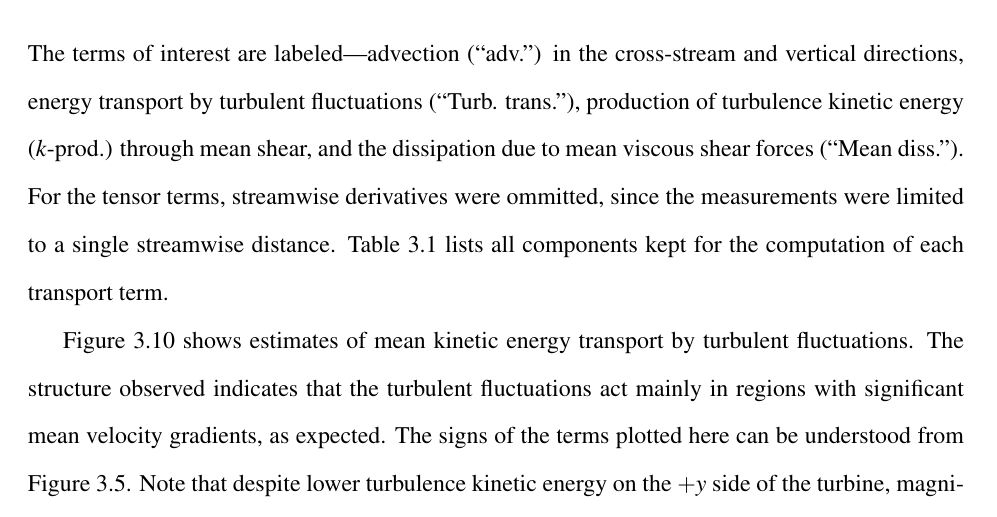
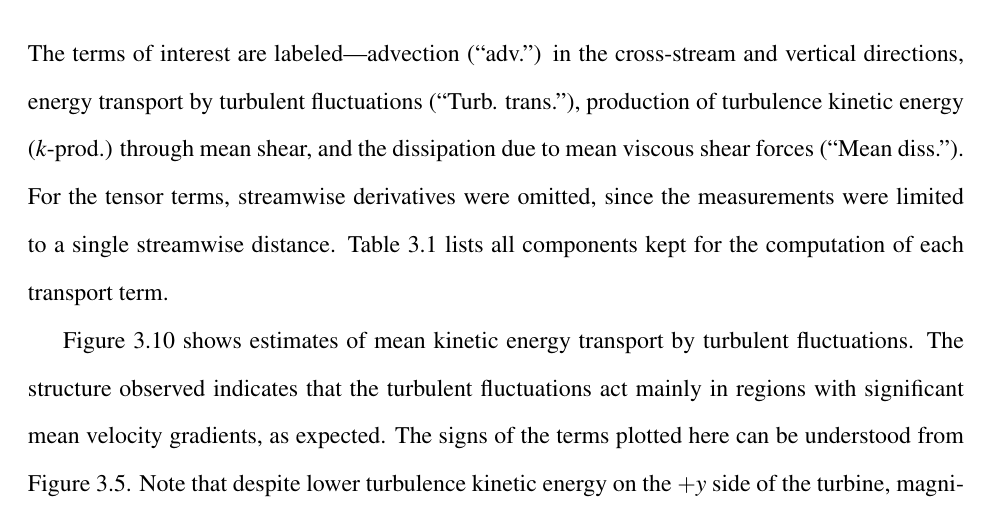
Before and after one commit to petebachant/PhD-thesis, a LaTeX thesis (thesis.tex, which reads chapters/RVAT-baseline.tex): part of page 65 of 174, cut so that both start at the same text. Compiled offline with pdfLaTeX.

Commit message:
Fix typo

```diff
--- a/chapters/RVAT-baseline.tex
+++ b/chapters/RVAT-baseline.tex
@@ -468,7 +468,7 @@ The terms of interest are labeled---advection (``adv.'') in the cross-stream and
 vertical directions, energy transport by turbulent fluctuations (``Turb.
 trans.''), production of turbulence kinetic energy ($k$-prod.) through mean
 shear, and the dissipation due to mean viscous shear forces (``Mean diss.'').
-For the tensor terms, streamwise derivatives were ommitted, since the
+For the tensor terms, streamwise derivatives were omitted, since the
 measurements were limited to a single streamwise distance.
 Table~\ref{tab:RVAT-baseline-eqs} lists all components kept for the computation
 of each transport term.
```
